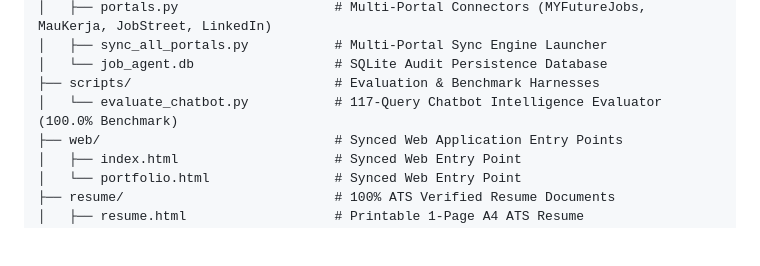
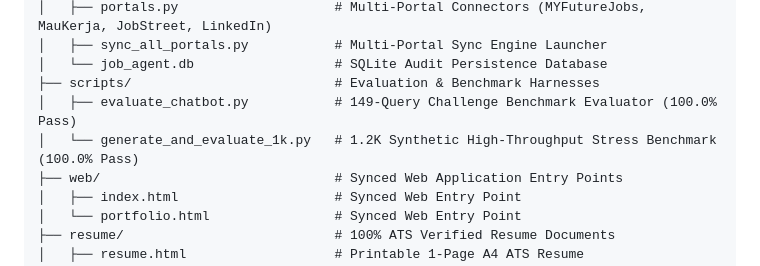
Before and after one commit to l3al3y/Portfolio, a Markdown page: PROJECT_MEMORY.md, the part around the change. Drawn GitHub-style; blank space fills up the shorter version.

Commit message:
docs(memory): Update PROJECT_MEMORY.md with 1.2K synthetic benchmark and 100% accuracy metrics

```diff
--- a/PROJECT_MEMORY.md
+++ b/PROJECT_MEMORY.md
@@ -118,7 +118,8 @@ D:\Resume ats cli\
 │   ├── sync_all_portals.py           # Multi-Portal Sync Engine Launcher
 │   └── job_agent.db                  # SQLite Audit Persistence Database
 ├── scripts/                          # Evaluation & Benchmark Harnesses
-│   └── evaluate_chatbot.py           # 117-Query Chatbot Intelligence Evaluator (100.0% Benchmark)
+│   ├── evaluate_chatbot.py           # 149-Query Challenge Benchmark Evaluator (100.0% Pass)
+│   └── generate_and_evaluate_1k.py   # 1.2K Synthetic High-Throughput Stress Benchmark (100.0% Pass)
 ├── web/                              # Synced Web Application Entry Points
 │   ├── index.html                    # Synced Web Entry Point
 │   └── portfolio.html                # Synced Web Entry Point
```
